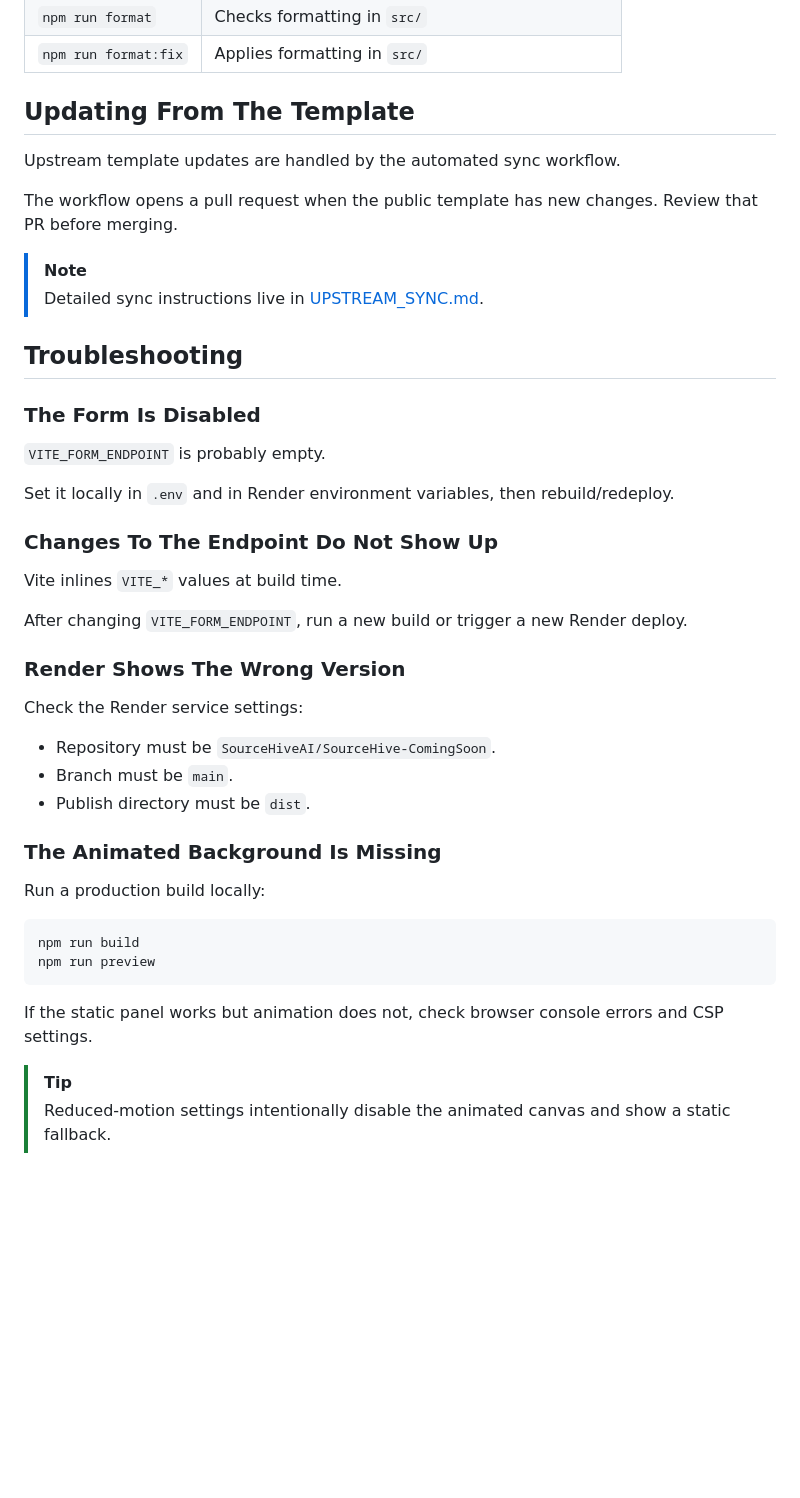
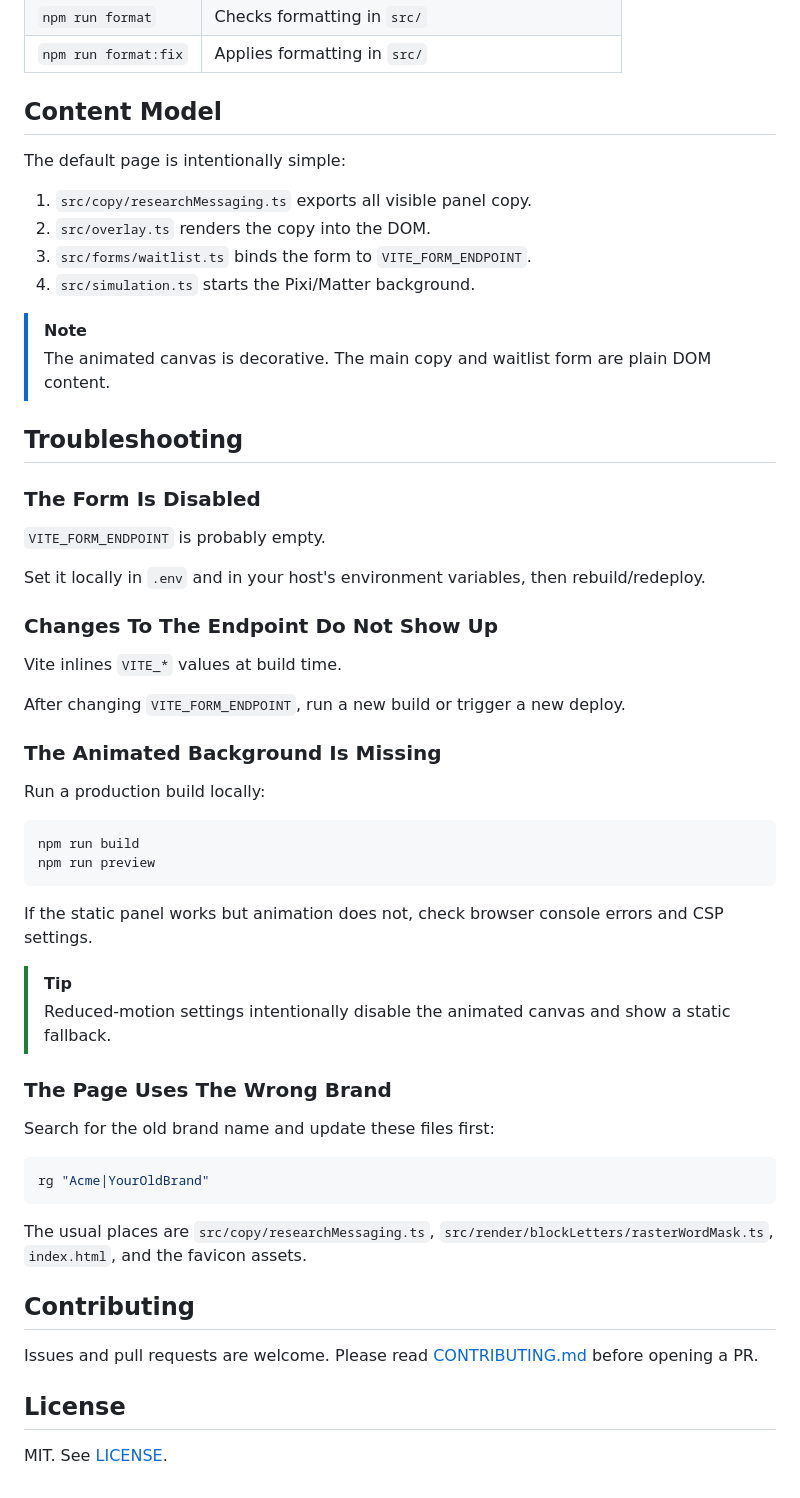
Before and after one commit to One-Simon/parkingpage-comingsoon, a Markdown page: README.md, the part around one of its changes. Rendered like a GitHub page; blank space fills up the shorter version.

Commit message:
docs: make public README generic

````diff
--- a/README.md
+++ b/README.md
@@ -127,14 +134,17 @@ Most day-to-day changes are in these files:
 | `npm run format` | Checks formatting in `src/` |
 | `npm run format:fix` | Applies formatting in `src/` |
 
-## Updating From The Template
+## Content Model
 
-Upstream template updates are handled by the automated sync workflow.
+The default page is intentionally simple:
 
-The workflow opens a pull request when the public template has new changes. Review that PR before merging.
+1. `src/copy/researchMessaging.ts` exports all visible panel copy.
+2. `src/overlay.ts` renders the copy into the DOM.
+3. `src/forms/waitlist.ts` binds the form to `VITE_FORM_ENDPOINT`.
+4. `src/simulation.ts` starts the Pixi/Matter background.
 
 > [!NOTE]
-> Detailed sync instructions live in [UPSTREAM_SYNC.md](UPSTREAM_SYNC.md).
+> The animated canvas is decorative. The main copy and waitlist form are plain DOM content.
 
 ## Troubleshooting
 
@@ -142,21 +152,13 @@ The workflow opens a pull request when the public template has new changes. Revi
 
 `VITE_FORM_ENDPOINT` is probably empty.
 
-Set it locally in `.env` and in Render environment variables, then rebuild/redeploy.
+Set it locally in `.env` and in your host's environment variables, then rebuild/redeploy.
 
 ### Changes To The Endpoint Do Not Show Up
 
 Vite inlines `VITE_*` values at build time.
 
-After changing `VITE_FORM_ENDPOINT`, run a new build or trigger a new Render deploy.
-
-### Render Shows The Wrong Version
-
-Check the Render service settings:
-
-- Repository must be `SourceHiveAI/SourceHive-ComingSoon`.
-- Branch must be `main`.
-- Publish directory must be `dist`.
+After changing `VITE_FORM_ENDPOINT`, run a new build or trigger a new deploy.
 
 ### The Animated Background Is Missing
 
@@ -171,3 +173,21 @@ If the static panel works but animation does not, check browser console errors a
 
 > [!TIP]
 > Reduced-motion settings intentionally disable the animated canvas and show a static fallback.
+
+### The Page Uses The Wrong Brand
+
+Search for the old brand name and update these files first:
+
+```bash
+rg "Acme|YourOldBrand"
+```
+
+The usual places are `src/copy/researchMessaging.ts`, `src/render/blockLetters/rasterWordMask.ts`, `index.html`, and the favicon assets.
+
+## Contributing
+
+Issues and pull requests are welcome. Please read [CONTRIBUTING.md](CONTRIBUTING.md) before opening a PR.
+
+## License
+
+MIT. See [LICENSE](LICENSE).
````
Also changed, not shown: other parts of README.md (+39 -32 lines).
